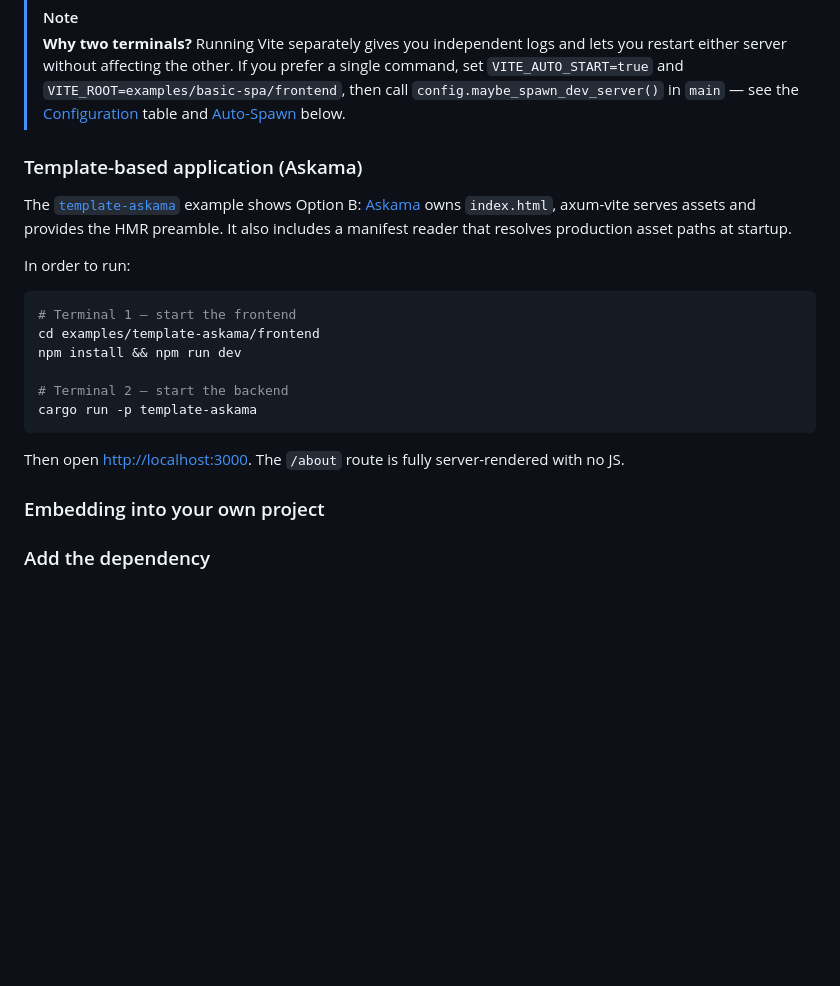
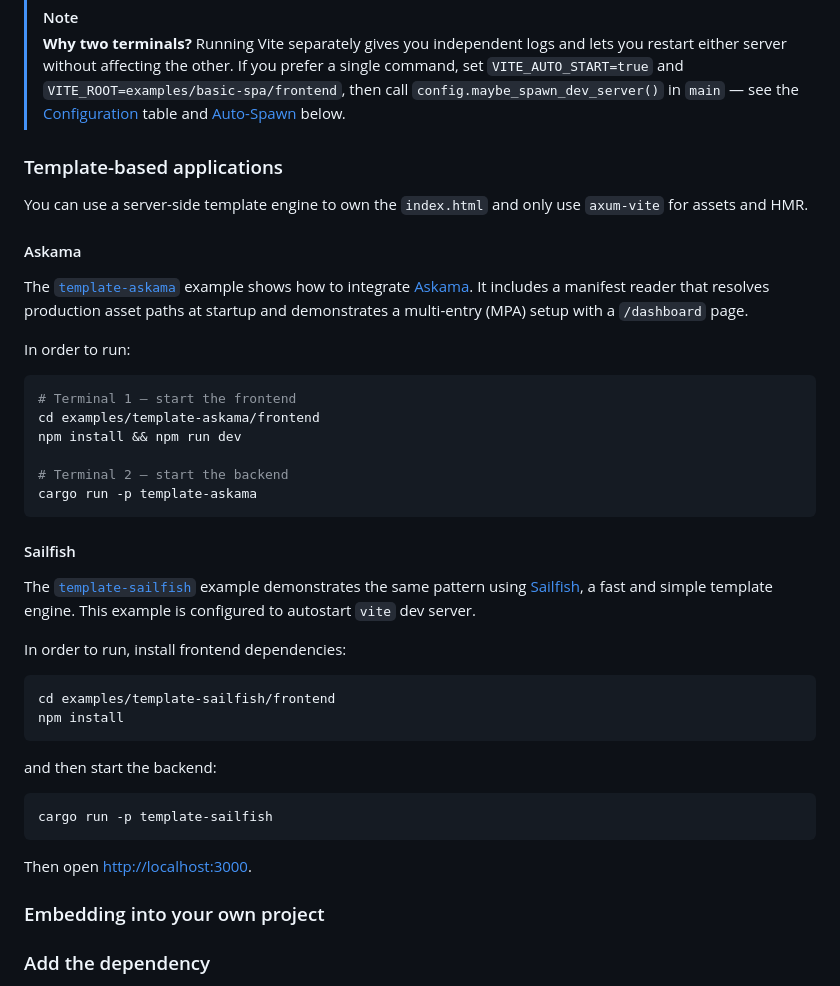
Before and after one commit to gko/axum-vite, a Markdown page: README.md, the part around the change. GitHub-like rendering; blank space fills up the shorter version.

Commit message:
add README section about sailfish

````diff
--- a/README.md
+++ b/README.md
@@ -49,9 +49,12 @@ Then open <http://localhost:3000>.
 > `config.maybe_spawn_dev_server()` in `main` — see the [Configuration](#configuration)
 > table and [Auto-Spawn](#auto-spawn) below.
 
-### Template-based application (Askama)
+### Template-based applications
 
-The [`template-askama`](examples/template-askama/) example shows Option B: [Askama](https://askama.rs/) owns `index.html`, axum-vite serves assets and provides the HMR preamble. It also includes a manifest reader that resolves production asset paths at startup.
+You can use a server-side template engine to own the `index.html` and only use `axum-vite` for assets and HMR.
+
+#### Askama
+The [`template-askama`](examples/template-askama/) example shows how to integrate [Askama](https://askama.rs/). It includes a manifest reader that resolves production asset paths at startup and demonstrates a multi-entry (MPA) setup with a `/dashboard` page.
 
 In order to run:
 ```sh
@@ -63,7 +66,21 @@ npm install && npm run dev
 cargo run -p template-askama
 ```
 
-Then open <http://localhost:3000>. The `/about` route is fully server-rendered with no JS.
+#### Sailfish
+The [`template-sailfish`](examples/template-sailfish/) example demonstrates the same pattern using [Sailfish](https://github.com/rust-sailfish/sailfish), a fast and simple template engine. This example is configured to autostart `vite` dev server.
+
+In order to run, install frontend dependencies:
+```sh
+cd examples/template-sailfish/frontend
+npm install
+```
+
+and then start the backend:
+```sh
+cargo run -p template-sailfish
+```
+
+Then open <http://localhost:3000>.
 
 ### Embedding into your own project
 
````
